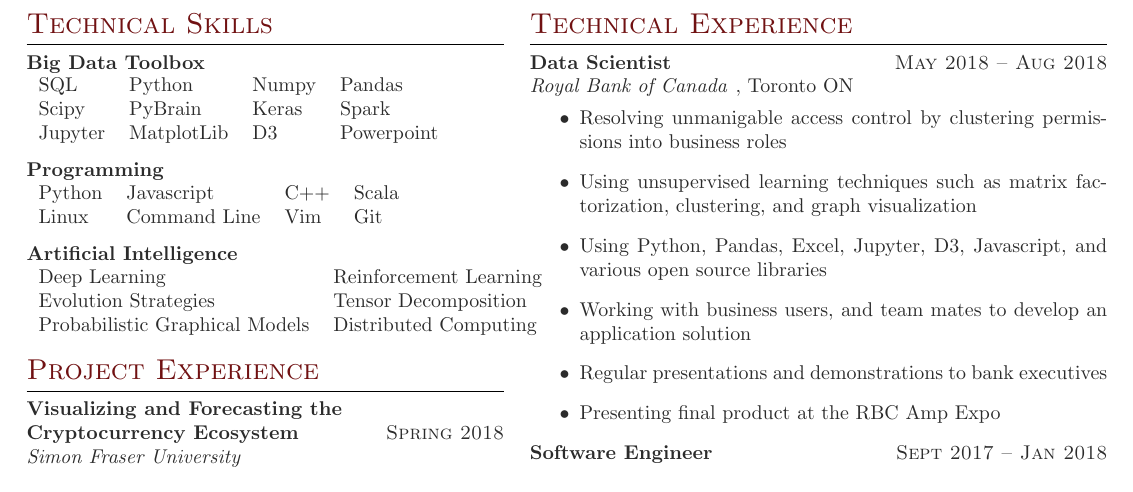
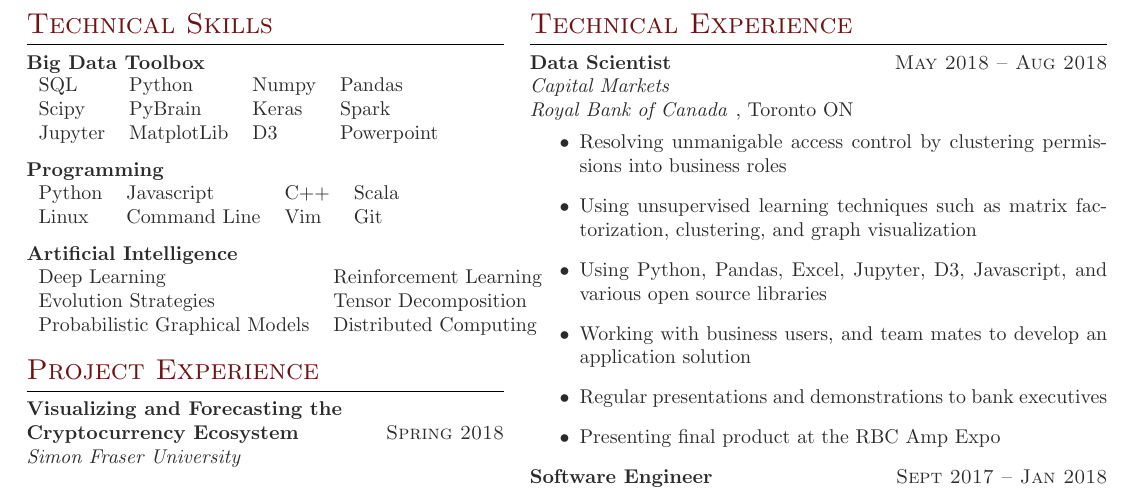
Before and after one commit to shawnwanderson/ResumeAndProfessionalDocuments, a LaTeX document (BigDataCoop.tex): part of page 2 of 2, cut so that both start at the same text. The pictures show the PDF file BigDataCoop.pdf that the author committed with the source.

Commit message:
Almost perfect, except for spacing.

```diff
--- a/BigDataCoop.tex
+++ b/BigDataCoop.tex
@@ -430,6 +430,7 @@
 %------------------------------------------------
 
 {\raggedright\textsc{\textbf{Data Scientist} \hfill May 2018 -- Aug 2018\\
+& \textit{Capital Markets}} \\
 & \textit{Royal Bank of Canada }}, Toronto ON}
 \begin{itemize}
 \item Resolving unmanigable access control by clustering permissions into business roles
```
Also changed, not shown: BigDataCoop.pdf, 1 other file.
